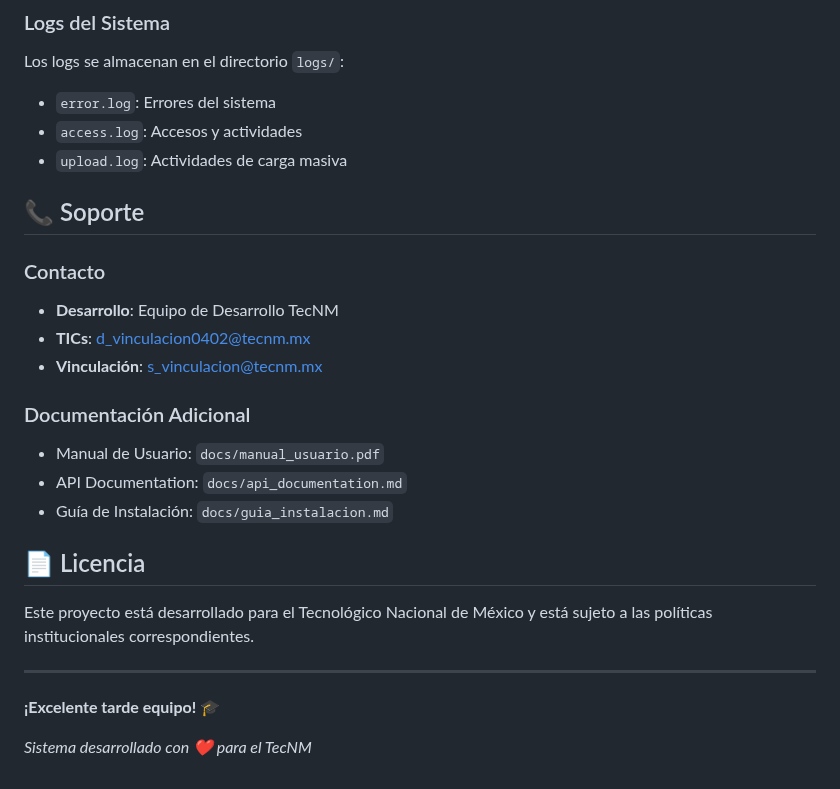
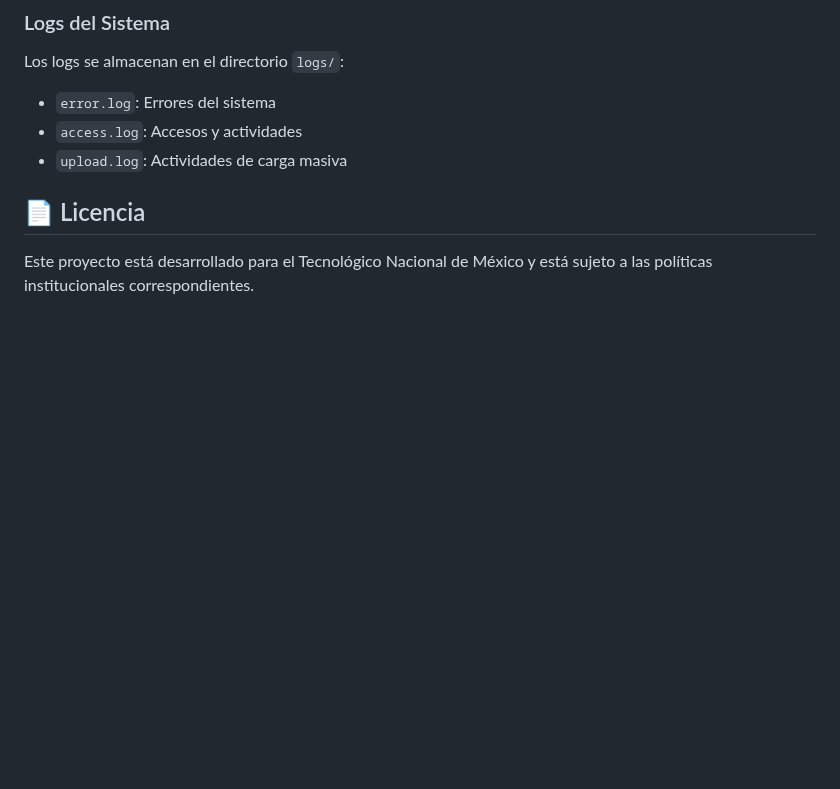
Before and after one commit to VictorJonathanCastro/Insignias_TecNM_Funcional, a Markdown page: README.md, the part around one of its changes. Drawn GitHub-style; blank space fills up the shorter version.

```diff
--- a/README.md
+++ b/README.md
@@ -241,26 +224,7 @@ Los logs se almacenan en el directorio `logs/`:
 - `access.log`: Accesos y actividades
 - `upload.log`: Actividades de carga masiva
 
-## 📞 Soporte
-
-### Contacto
-
-- **Desarrollo**: Equipo de Desarrollo TecNM
-- **TICs**: d_vinculacion0402@tecnm.mx
-- **Vinculación**: s_vinculacion@tecnm.mx
-
-### Documentación Adicional
-
-- Manual de Usuario: `docs/manual_usuario.pdf`
-- API Documentation: `docs/api_documentation.md`
-- Guía de Instalación: `docs/guia_instalacion.md`
 
 ## 📄 Licencia
 
 Este proyecto está desarrollado para el Tecnológico Nacional de México y está sujeto a las políticas institucionales correspondientes.
-
----
-
-**¡Excelente tarde equipo! 🎓**
-
-*Sistema desarrollado con ❤️ para el TecNM*
```
Also changed, not shown: other parts of README.md (+0 -17 lines).
